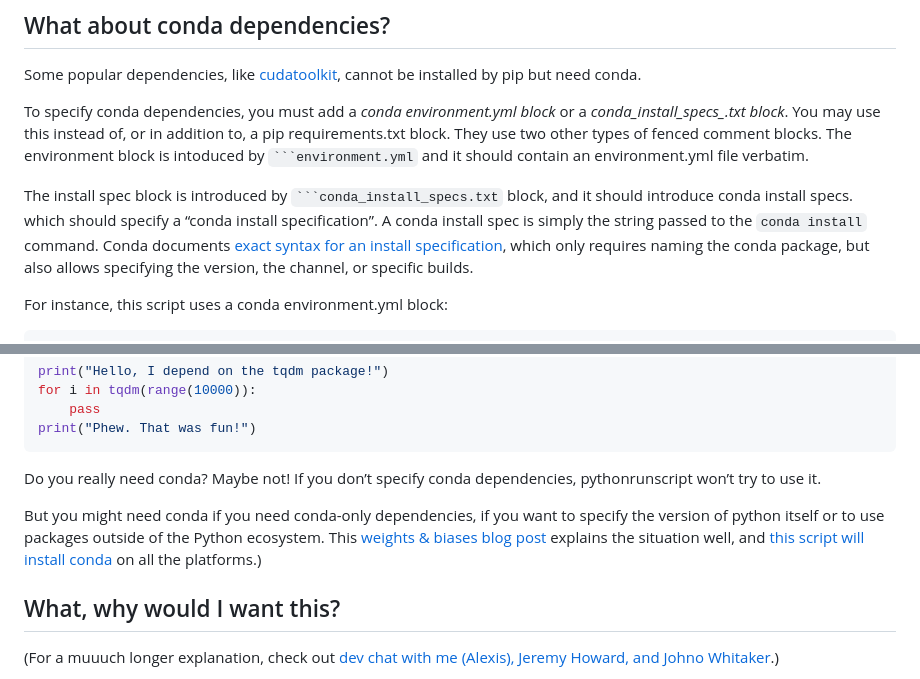
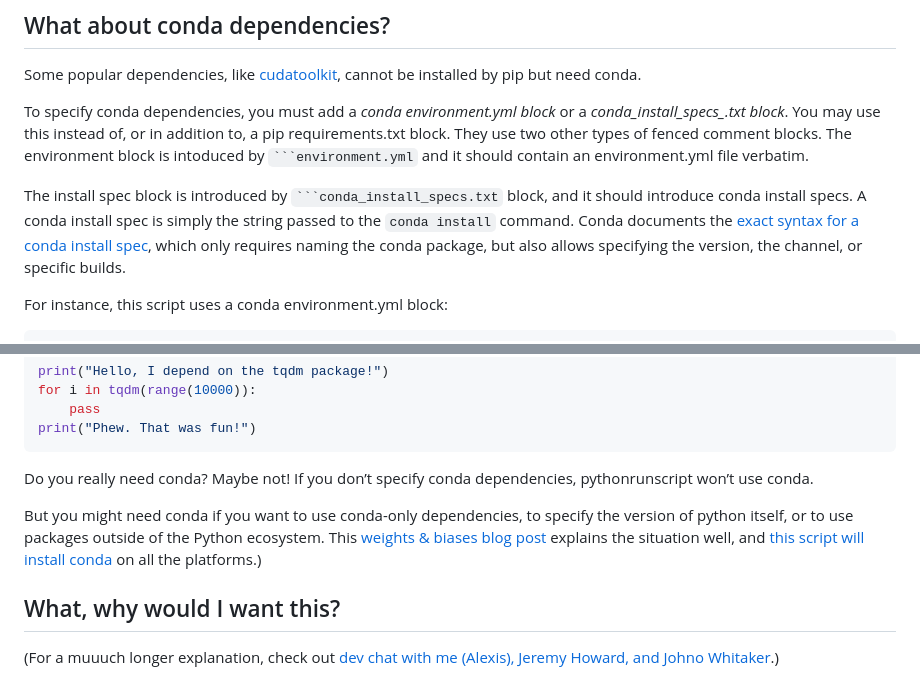
Before and after one commit to AnswerDotAI/pythonrunscript, a Markdown page: README.md, 2 parts joined by grey strips. Drawn GitHub-style.

Commit message:
copyedits

`````diff
--- a/README.md
+++ b/README.md
@@ -59,7 +59,7 @@ Some popular dependencies, like [cudatoolkit](https://developer.nvidia.com/cuda-
 
 To specify conda dependencies, you must add a *conda environment.yml block* or a *conda_install_specs_.txt block*. You may use this instead of, or in addition to, a pip requirements.txt block. They use two other types of fenced comment blocks. The environment block is intoduced by ```` ```environment.yml ```` and it should contain an environment.yml file verbatim.
 
-The install spec block is introduced by ```` ```conda_install_specs.txt ```` block, and it should introduce conda install specs. which should specify a “conda install specification”. A conda install spec is simply the string passed to the `conda install` command. Conda documents [exact syntax for an install specification](https://conda.io/projects/conda/en/latest/user-guide/concepts/pkg-search.html), which only requires naming the conda package, but also allows specifying the version, the channel, or specific builds.
+The install spec block is introduced by ```` ```conda_install_specs.txt ```` block, and it should introduce conda install specs. A conda install spec is simply the string passed to the `conda install` command. Conda documents the [exact syntax for a conda install spec](https://conda.io/projects/conda/en/latest/user-guide/concepts/pkg-search.html), which only requires naming the conda package, but also allows specifying the version, the channel, or specific builds.
 
 For instance, this script uses a conda environment.yml block:
 
@@ -97,9 +97,9 @@ for i in tqdm(range(10000)):
 print("Phew. That was fun!")
 ```
 
-Do you really need conda? Maybe not! If you don’t specify conda dependencies, pythonrunscript won’t try to use it.
+Do you really need conda? Maybe not! If you don’t specify conda dependencies, pythonrunscript won’t use conda.
 
-But you might need conda if you need conda-only dependencies, if you want to specify the version of python itself or to use packages outside of the Python ecosystem. This [weights & biases blog post](https://wandb.ai/wandb_fc/pytorch-image-models/reports/A-faster-way-to-get-working-and-up-to-date-conda-environments-using-fastchan---Vmlldzo2ODIzNzA) explains the situation well, and [this script will install conda](https://github.com/fastai/fastsetup/blob/master/setup-conda.sh) on all the platforms.)
+But you might need conda if you want to use conda-only dependencies, to specify the version of python itself, or to use packages outside of the Python ecosystem. This [weights & biases blog post](https://wandb.ai/wandb_fc/pytorch-image-models/reports/A-faster-way-to-get-working-and-up-to-date-conda-environments-using-fastchan---Vmlldzo2ODIzNzA) explains the situation well, and [this script will install conda](https://github.com/fastai/fastsetup/blob/master/setup-conda.sh) on all the platforms.)
 
 ## What, why would I want this?
 
`````
